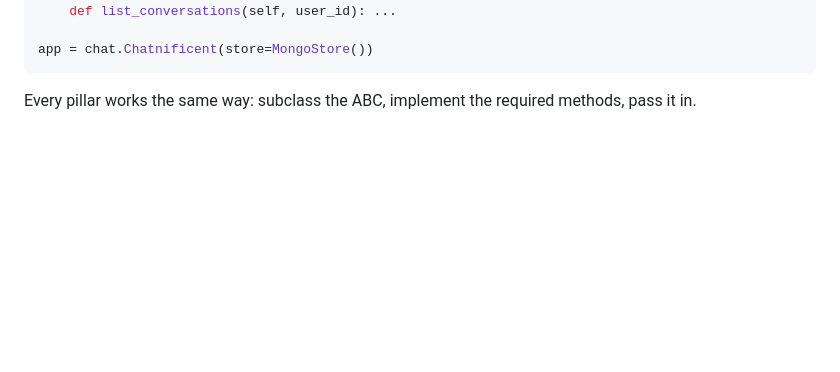
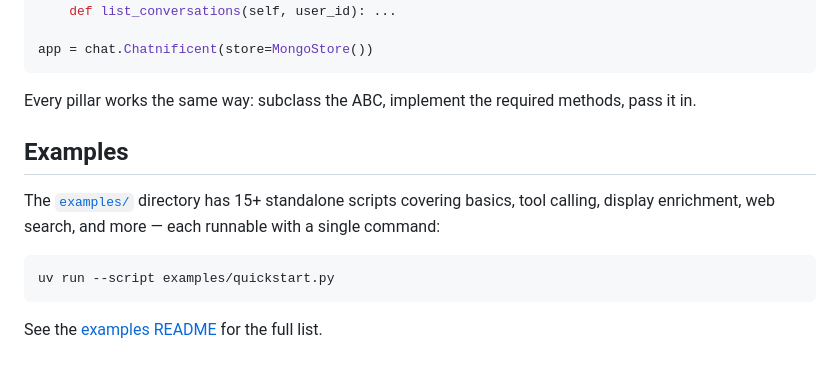
Before and after one commit to eliasdabbas/chatnificent, a Markdown page: README.md, the part around the change. GitHub-like rendering; blank space fills up the shorter version.

Commit message:
Add link to examples/ from readme

````diff
--- a/README.md
+++ b/README.md
@@ -125,3 +125,13 @@ app = chat.Chatnificent(store=MongoStore())
 ```
 
 Every pillar works the same way: subclass the ABC, implement the required methods, pass it in.
+
+## Examples
+
+The [`examples/`](examples/) directory has 15+ standalone scripts covering basics, tool calling, display enrichment, web search, and more — each runnable with a single command:
+
+```bash
+uv run --script examples/quickstart.py
+```
+
+See the [examples README](examples/README.md) for the full list.
````
